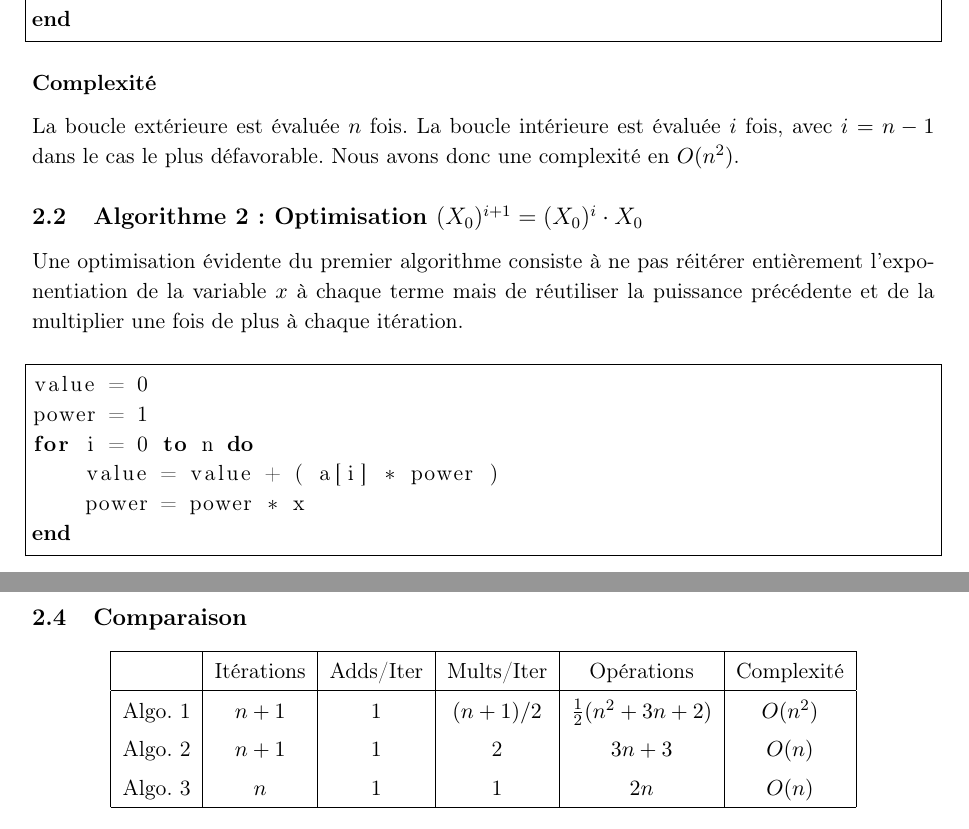
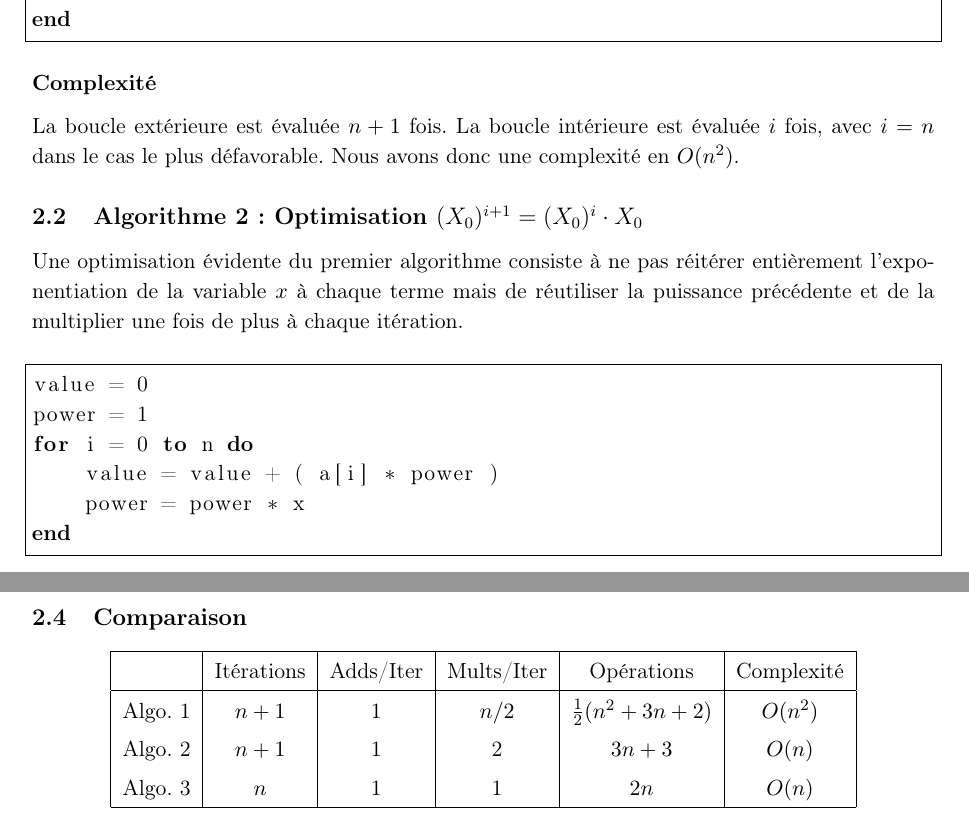
Before and after one commit to BastienClement/HEIG-1, a LaTeX document (ASD1/Labo_01/Rapport.tex): two parts of pages 2 and 3 of 3, joined at a grey line, cut so that both start at the same text. Compiled offline with pdfLaTeX.

Commit message:
Fix algo 1

```diff
--- a/ASD1/Labo_01/Rapport.tex
+++ b/ASD1/Labo_01/Rapport.tex
@@ -97,7 +97,7 @@ end
 
 \textbf{Complexité}
 
-La boucle extérieure est évaluée $n$ fois. La boucle intérieure est évaluée $i$ fois, avec $i = n-1$ dans le cas le plus défavorable. Nous avons donc une complexité en $O(n^{2})$.
+La boucle extérieure est évaluée $n+1$ fois. La boucle intérieure est évaluée $i$ fois, avec $i = n$ dans le cas le plus défavorable. Nous avons donc une complexité en $O(n^{2})$.
 
 \subsection{Algorithme 2: Optimisation $ (X_{0})^{i+1} = (X_{0})^{i} \cdot X_{0} $}
 
@@ -142,7 +142,7 @@ De façon similaire à l'algorithme précédent, nous n'avons qu'une seule boucl
 	\hline
 	 & Itérations & Adds/Iter & Mults/Iter & Opérations & Complexité \\
 	\hline
-	Algo. 1 & $n+1$ & 1 & $(n+1)/2$ & $\frac{1}{2}(n^{2}+3n+2)$ & $O(n^{2})$ \\
+	Algo. 1 & $n+1$ & 1 & $n/2$ & $\frac{1}{2}(n^{2}+3n+2)$ & $O(n^{2})$ \\
 	Algo. 2 & $n+1$ & 1 & 2 & $3n+3$ & $O(n)$ \\
 	Algo. 3 & $n$ & 1 & 1 & $2n$ & $O(n)$ \\
 	\hline
```
